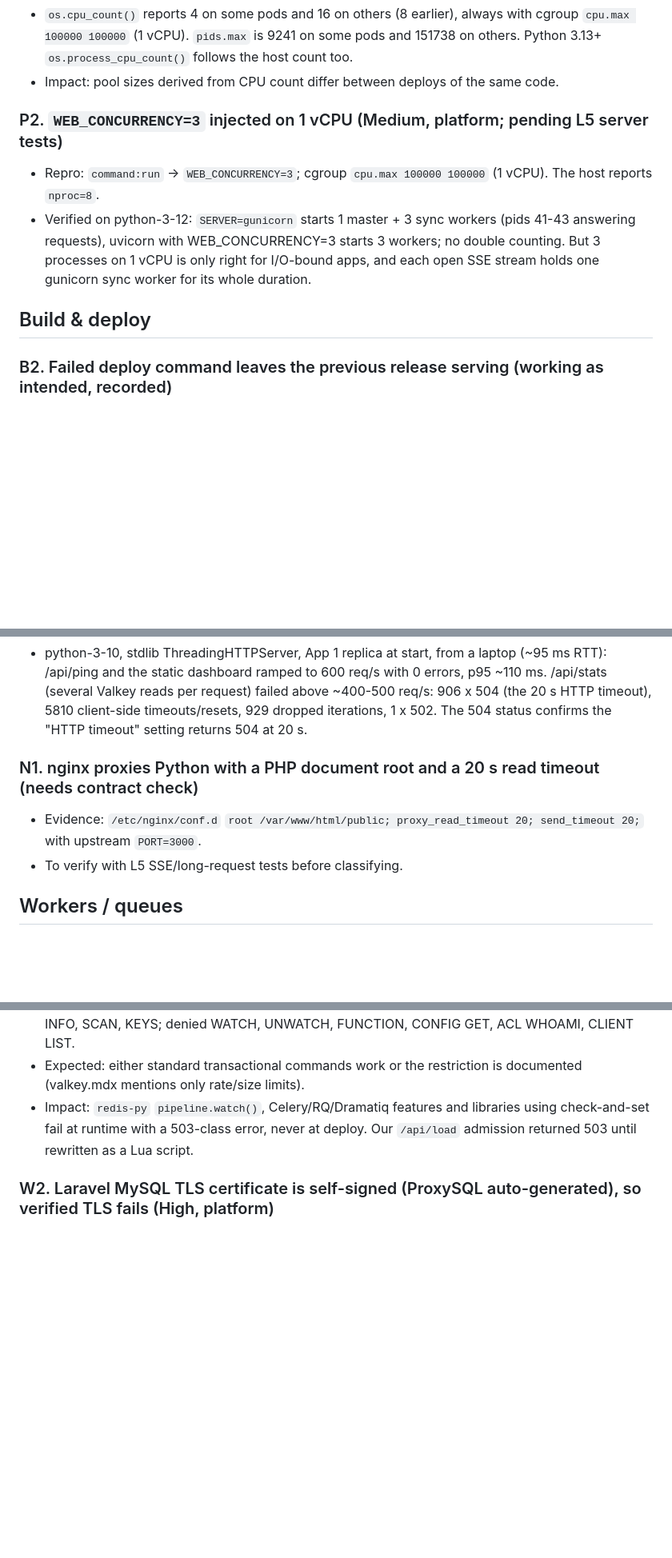
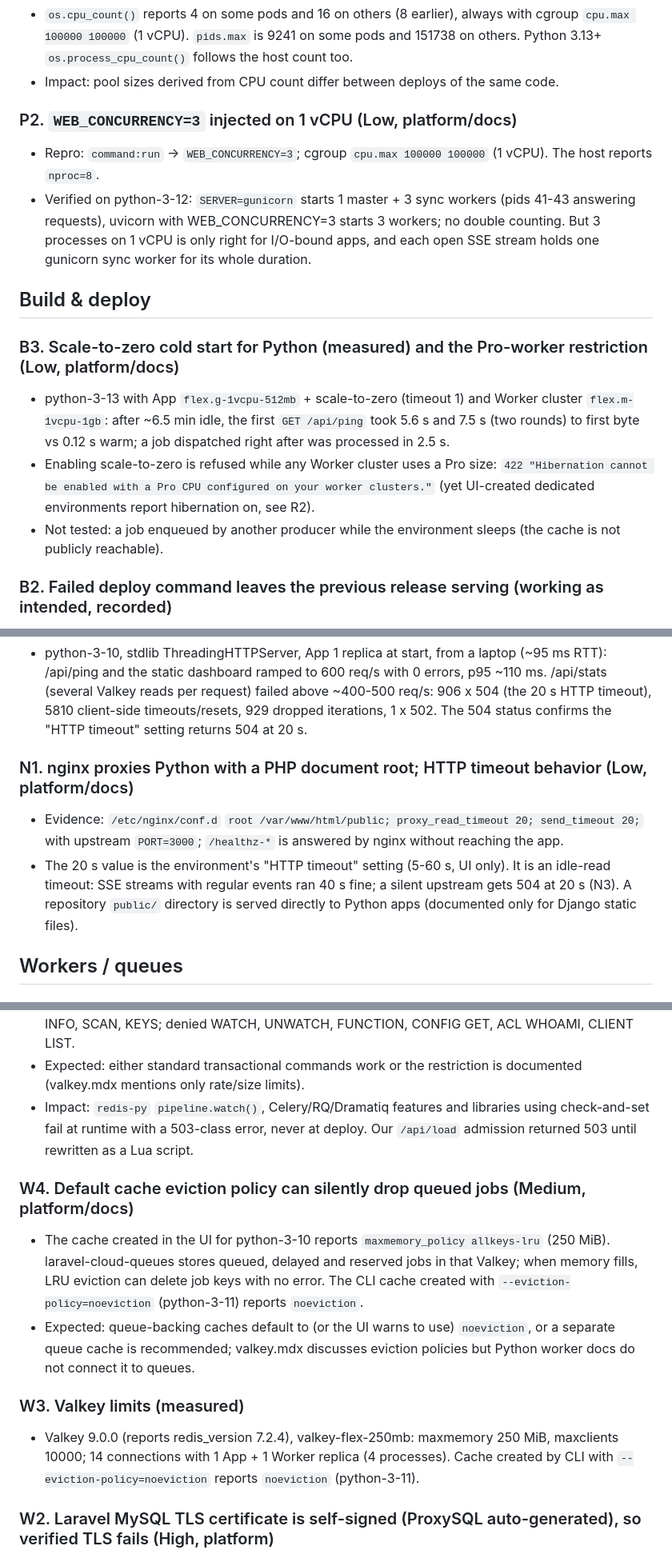
Before and after one commit to DGarbs51/python-cloud-queues, a Markdown page: FINDINGS.md, 3 parts joined by grey strips. Shown at 80% size. GitHub-like rendering; blank space fills up the shorter version.

Commit message:
Add QA report and complete Laravel Cloud Python findings
Co-Authored-By: Claude Opus 5.5 <noreply@anthropic.com>

```diff
--- a/FINDINGS.md
+++ b/FINDINGS.md
@@ -83,11 +84,16 @@ Classification: platform, CLI, SDK (`laravel-cloud-queues`), app (this repositor
 - `os.cpu_count()` reports 4 on some pods and 16 on others (8 earlier), always with cgroup `cpu.max 100000 100000` (1 vCPU). `pids.max` is 9241 on some pods and 151738 on others. Python 3.13+ `os.process_cpu_count()` follows the host count too.
 - Impact: pool sizes derived from CPU count differ between deploys of the same code.
 
-### P2. `WEB_CONCURRENCY=3` injected on 1 vCPU (Medium, platform; pending L5 server tests)
+### P2. `WEB_CONCURRENCY=3` injected on 1 vCPU (Low, platform/docs)
 - Repro: `command:run` -> `WEB_CONCURRENCY=3`; cgroup `cpu.max 100000 100000` (1 vCPU). The host reports `nproc=8`.
 - Verified on python-3-12: `SERVER=gunicorn` starts 1 master + 3 sync workers (pids 41-43 answering requests), uvicorn with WEB_CONCURRENCY=3 starts 3 workers; no double counting. But 3 processes on 1 vCPU is only right for I/O-bound apps, and each open SSE stream holds one gunicorn sync worker for its whole duration.
 
 ## Build & deploy
+
+### B3. Scale-to-zero cold start for Python (measured) and the Pro-worker restriction (Low, platform/docs)
+- python-3-13 with App `flex.g-1vcpu-512mb` + scale-to-zero (timeout 1) and Worker cluster `flex.m-1vcpu-1gb`: after ~6.5 min idle, the first `GET /api/ping` took 5.6 s and 7.5 s (two rounds) to first byte vs 0.12 s warm; a job dispatched right after was processed in 2.5 s.
+- Enabling scale-to-zero is refused while any Worker cluster uses a Pro size: `422 "Hibernation cannot be enabled with a Pro CPU configured on your worker clusters."` (yet UI-created dedicated environments report hibernation on, see R2).
+- Not tested: a job enqueued by another producer while the environment sleeps (the cache is not publicly reachable).
 
 ### B2. Failed deploy command leaves the previous release serving (working as intended, recorded)
 - Repro: deployment `depl-a2e1bead...` failed in the deploy command; the site kept serving release a59527d (`/api/stats` 200). Good behavior; noted for the rollback tests.
@@ -111,9 +117,9 @@ Classification: platform, CLI, SDK (`laravel-cloud-queues`), app (this repositor
 ### N3. HTTP ingress capacity (measured)
 - python-3-10, stdlib ThreadingHTTPServer, App 1 replica at start, from a laptop (~95 ms RTT): /api/ping and the static dashboard ramped to 600 req/s with 0 errors, p95 ~110 ms. /api/stats (several Valkey reads per request) failed above ~400-500 req/s: 906 x 504 (the 20 s HTTP timeout), 5810 client-side timeouts/resets, 929 dropped iterations, 1 x 502. The 504 status confirms the "HTTP timeout" setting returns 504 at 20 s.
 
-### N1. nginx proxies Python with a PHP document root and a 20 s read timeout (needs contract check)
-- Evidence: `/etc/nginx/conf.d` `root /var/www/html/public; proxy_read_timeout 20; send_timeout 20;` with upstream `PORT=3000`.
-- To verify with L5 SSE/long-request tests before classifying.
+### N1. nginx proxies Python with a PHP document root; HTTP timeout behavior (Low, platform/docs)
+- Evidence: `/etc/nginx/conf.d` `root /var/www/html/public; proxy_read_timeout 20; send_timeout 20;` with upstream `PORT=3000`; `/healthz-*` is answered by nginx without reaching the app.
+- The 20 s value is the environment's "HTTP timeout" setting (5-60 s, UI only). It is an idle-read timeout: SSE streams with regular events ran 40 s fine; a silent upstream gets 504 at 20 s (N3). A repository `public/` directory is served directly to Python apps (documented only for Django static files).
 
 ## Workers / queues
 
@@ -129,6 +135,13 @@ Classification: platform, CLI, SDK (`laravel-cloud-queues`), app (this repositor
 - Probe results on the pod: allowed MULTI/EXEC, EVAL, SCRIPT LOAD/EVALSHA, SET NX PX, BLPOP, INFO, SCAN, KEYS; denied WATCH, UNWATCH, FUNCTION, CONFIG GET, ACL WHOAMI, CLIENT LIST.
 - Expected: either standard transactional commands work or the restriction is documented (valkey.mdx mentions only rate/size limits).
 - Impact: `redis-py` `pipeline.watch()`, Celery/RQ/Dramatiq features and libraries using check-and-set fail at runtime with a 503-class error, never at deploy. Our `/api/load` admission returned 503 until rewritten as a Lua script.
+
+### W4. Default cache eviction policy can silently drop queued jobs (Medium, platform/docs)
+- The cache created in the UI for python-3-10 reports `maxmemory_policy allkeys-lru` (250 MiB). laravel-cloud-queues stores queued, delayed and reserved jobs in that Valkey; when memory fills, LRU eviction can delete job keys with no error. The CLI cache created with `--eviction-policy=noeviction` (python-3-11) reports `noeviction`.
+- Expected: queue-backing caches default to (or the UI warns to use) `noeviction`, or a separate queue cache is recommended; valkey.mdx discusses eviction policies but Python worker docs do not connect it to queues.
+
+### W3. Valkey limits (measured)
+- Valkey 9.0.0 (reports redis_version 7.2.4), valkey-flex-250mb: maxmemory 250 MiB, maxclients 10000; 14 connections with 1 App + 1 Worker replica (4 processes). Cache created by CLI with `--eviction-policy=noeviction` reports `noeviction` (python-3-11).
 
 ### W2. Laravel MySQL TLS certificate is self-signed (ProxySQL auto-generated), so verified TLS fails (High, platform)
 - Versions: all. Evidence: `openssl s_client -starttls mysql` from a pod shows `CN = ProxySQL_Auto_Generated_Server_Certificate` issued by `CN = ProxySQL_Auto_Generated_CA_Certificate`; verification fails with both `/etc/ssl/certs/ca-certificates.crt` and certifi (`Verify return code: 19`).
```
Also changed, not shown: other parts of FINDINGS.md (+2 -1 lines), REPORT.md (added, +134 -0 lines).
